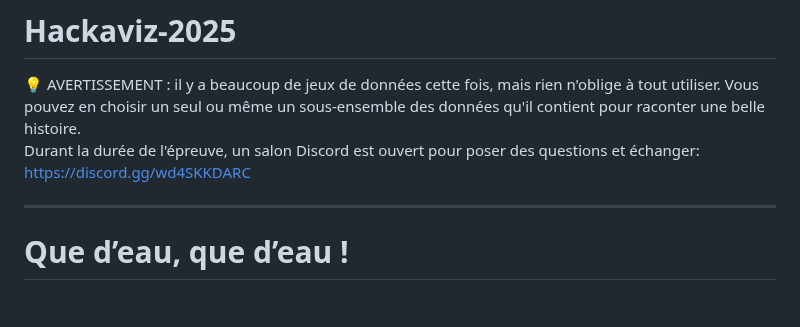
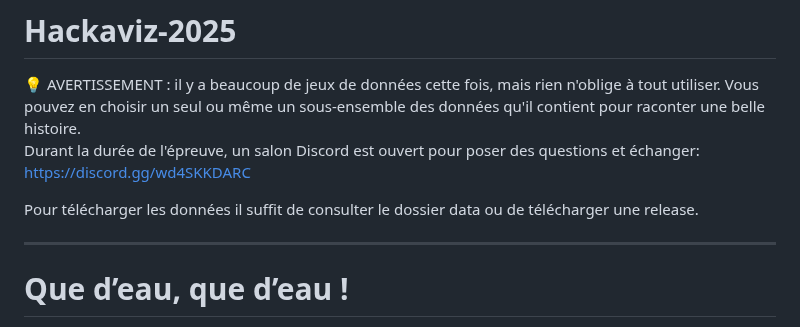
Before and after one commit to Toulouse-Dataviz/hackaviz-2025, a Markdown page: README.md, the part around the change. Drawn GitHub-style; blank space fills up the shorter version.

```diff
--- a/README.md
+++ b/README.md
@@ -4,6 +4,8 @@
 AVERTISSEMENT : il y a beaucoup de jeux de données cette fois, mais rien n'oblige à tout utiliser. Vous pouvez en choisir un seul ou même un sous-ensemble des données qu'il contient pour raconter une belle histoire.
 
 Durant la durée de l'épreuve, un salon Discord est ouvert pour poser des questions et échanger: https://discord.gg/wd4SKKDARC
+
+Pour télécharger les données il suffit de consulter le dossier data ou de télécharger une release.
 
 </aside>
 
```
